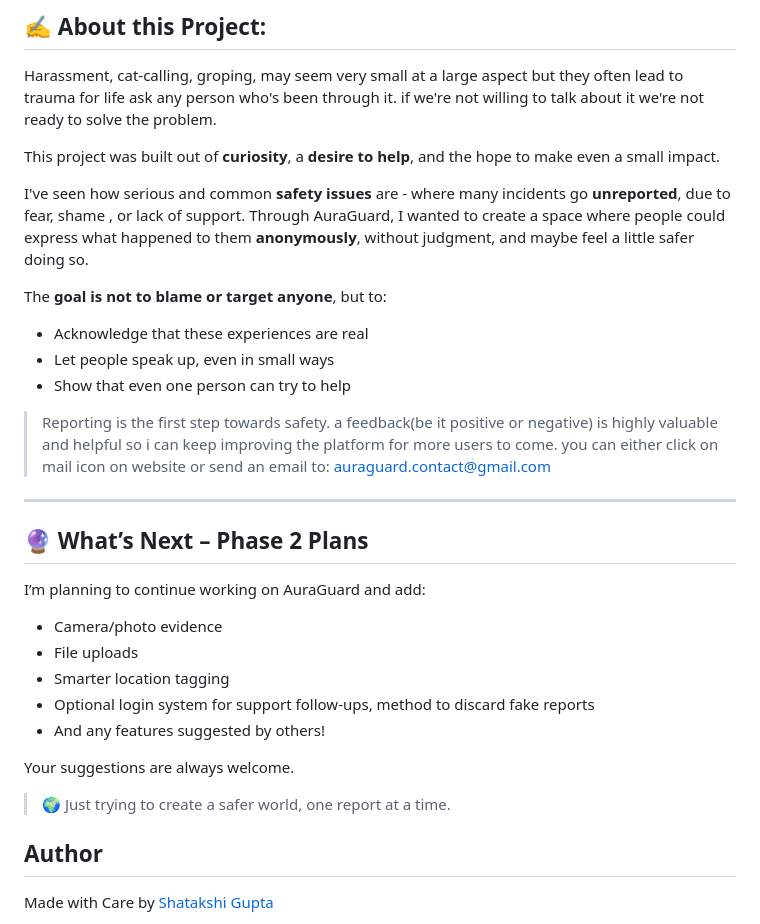
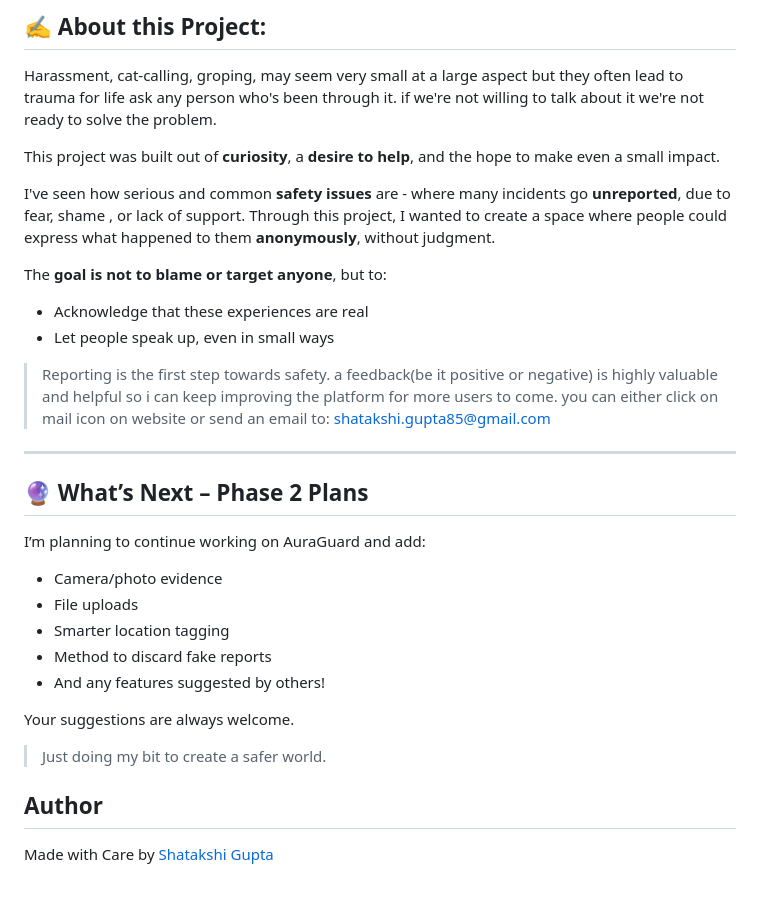
Before and after one commit to Shatakshi0805/auraguard, a Markdown page: README.md, the part around one of its changes. Rendered like a GitHub page; blank space fills up the shorter version.

```diff
--- a/README.md
+++ b/README.md
@@ -111,16 +63,15 @@ Harassment, cat-calling, groping, may seem very small at a large aspect but they
 
 This project was built out of **curiosity**, a **desire to help**, and the hope to make even a small impact.
 
-I've seen how serious and common **safety issues** are - where many incidents go **unreported**, due to fear, shame , or lack of support. Through AuraGuard, I wanted to create a space where people could express what happened to them **anonymously**, without judgment, and maybe feel a little safer doing so.
+I've seen how serious and common **safety issues** are - where many incidents go **unreported**, due to fear, shame , or lack of support. Through this project, I wanted to create a space where people could express what happened to them **anonymously**, without judgment.
 
 The **goal is not to blame or target anyone**, but to:
 - Acknowledge that these experiences are real
 - Let people speak up, even in small ways
-- Show that even one person can try to help
 
 > Reporting is the first step towards safety.
 a feedback(be it positive or negative) is highly valuable and helpful so i can keep improving the platform for more users to come.
-you can either click on mail icon on website or send an email to: auraguard.contact@gmail.com
+you can either click on mail icon on website or send an email to: shatakshi.gupta85@gmail.com
 
 ---
 ## 🔮 What’s Next – Phase 2 Plans
@@ -129,11 +80,11 @@ I’m planning to continue working on AuraGuard and add:
 -  Camera/photo evidence
 -  File uploads
 -  Smarter location tagging
--  Optional login system for support follow-ups, method to discard fake reports
+-  Method to discard fake reports
 - And any features suggested by others!
 
 Your suggestions are always welcome.
-> 🌍 Just trying to create a safer world, one report at a time.
+> Just doing my bit to create a safer world.
 
 ## Author
 Made with Care by [Shatakshi Gupta](shatakshi.gupta85@gmail.com)
```
Also changed, not shown: other parts of README.md (+1 -49 lines).
